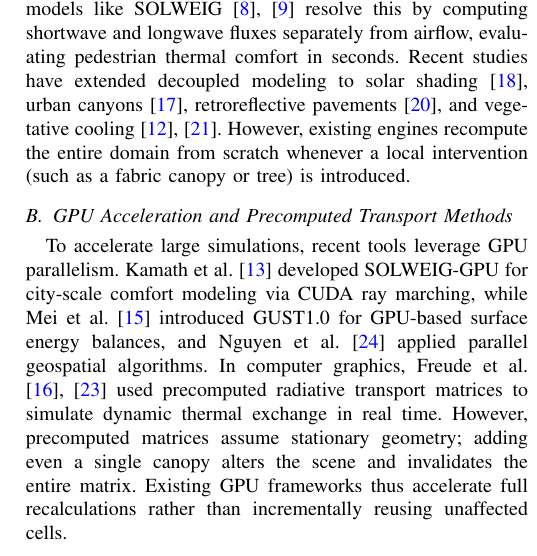
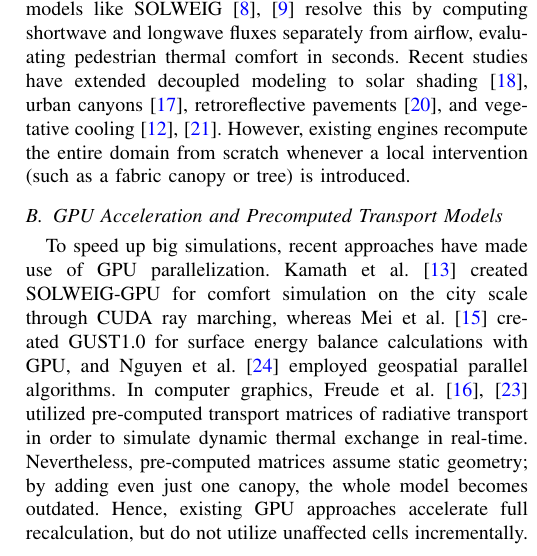
Before and after one commit to ayushsingh08-ds/solaraeus-, a LaTeX paper (research_paper_sol/solaraeus.tex): part of one column of page 2 of 10, cut so that both start at the same text. Compiled offline with pdfLaTeX.

Commit message:
Update Subsection II.B with humanized text verbatim

```diff
--- a/research_paper_sol/solaraeus.tex
+++ b/research_paper_sol/solaraeus.tex
@@ -117,8 +117,8 @@ Nguyen et al. (2023) \cite{nguyen2023mathematical} & Earth Sci Inform & Develope
 \subsection{Radiation Modeling and Decoupled Microclimate Engines}
 Urban microclimates have historically been simulated using coupled formulations like ENVI-met \cite{bruse1998simulating} and PALM-4U \cite{eingruber2025simulation}. While physically comprehensive, full Navier--Stokes fluid simulations require hours on multi-core clusters per diurnal cycle, making iterative design impractical \cite{krayenhoff2021cooling}. Decoupled radiation models like SOLWEIG \cite{lindberg2008solweig,lindberg2018urban} resolve this by computing shortwave and longwave fluxes separately from airflow, evaluating pedestrian thermal comfort in seconds. Recent studies have extended decoupled modeling to solar shading \cite{rayegan2025development}, urban canyons \cite{bourquin2025improved}, retroreflective pavements \cite{yuan2025harnessing}, and vegetative cooling \cite{baia2026scalable,chen2024investigating}. However, existing engines recompute the entire domain from scratch whenever a local intervention (such as a fabric canopy or tree) is introduced.
 
-\subsection{GPU Acceleration and Precomputed Transport Methods}
-To accelerate large simulations, recent tools leverage GPU parallelism. Kamath et~al. \cite{kamath2026solweig} developed SOLWEIG-GPU for city-scale comfort modeling via CUDA ray marching, while Mei et~al. \cite{mei2025gust1} introduced GUST1.0 for GPU-based surface energy balances, and Nguyen et~al. \cite{nguyen2023mathematical} applied parallel geospatial algorithms. In computer graphics, Freude et~al. \cite{freude2025inverse,freude2023precomputed} used precomputed radiative transport matrices to simulate dynamic thermal exchange in real time. However, precomputed matrices assume stationary geometry; adding even a single canopy alters the scene and invalidates the entire matrix. Existing GPU frameworks thus accelerate full recalculations rather than incrementally reusing unaffected cells.
+\subsection{GPU Acceleration and Precomputed Transport Models}
+To speed up big simulations, recent approaches have made use of GPU parallelization. Kamath et~al. \cite{kamath2026solweig} created SOLWEIG-GPU for comfort simulation on the city scale through CUDA ray marching, whereas Mei et~al. \cite{mei2025gust1} created GUST1.0 for surface energy balance calculations with GPU, and Nguyen et~al. \cite{nguyen2023mathematical} employed geospatial parallel algorithms. In computer graphics, Freude et~al. \cite{freude2025inverse,freude2023precomputed} utilized pre-computed transport matrices of radiative transport in order to simulate dynamic thermal exchange in real-time. Nevertheless, pre-computed matrices assume static geometry; by adding even just one canopy, the whole model becomes outdated. Hence, existing GPU approaches accelerate full recalculation, but do not utilize unaffected cells incrementally.
 
 \subsection{Machine Learning Surrogates and Active Optimization}
 Surrogate modeling has also emerged to bypass heavy physics simulations \cite{do2024geospatial,tao2025integrating}. For example, Qin et~al. \cite{qin2024modeling} used localized Fourier Neural Operators to predict 3D microclimate fields in milliseconds. Yet neural surrogates lack certified physical error bounds and struggle with sharp shadow boundaries in complex canyons \cite{tao2025integrating}. While Bayesian active learning balances exploration and exploitation, it still requires an underlying physics engine that can evaluate candidate designs in sub-second time with verified numerical accuracy.
```
Also changed, not shown: 3 other files.
